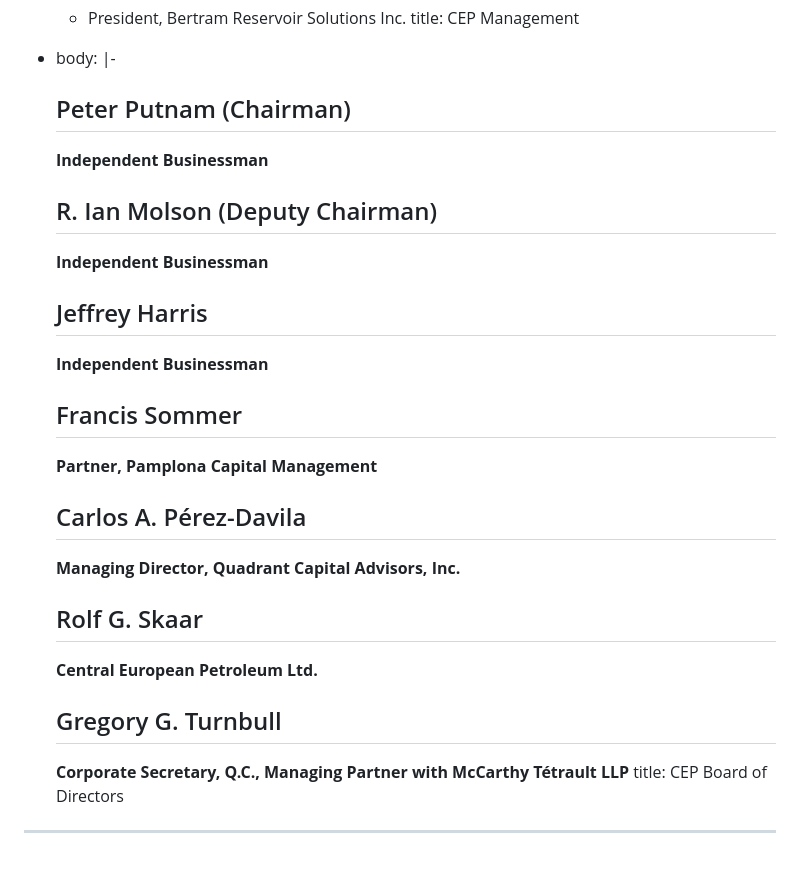
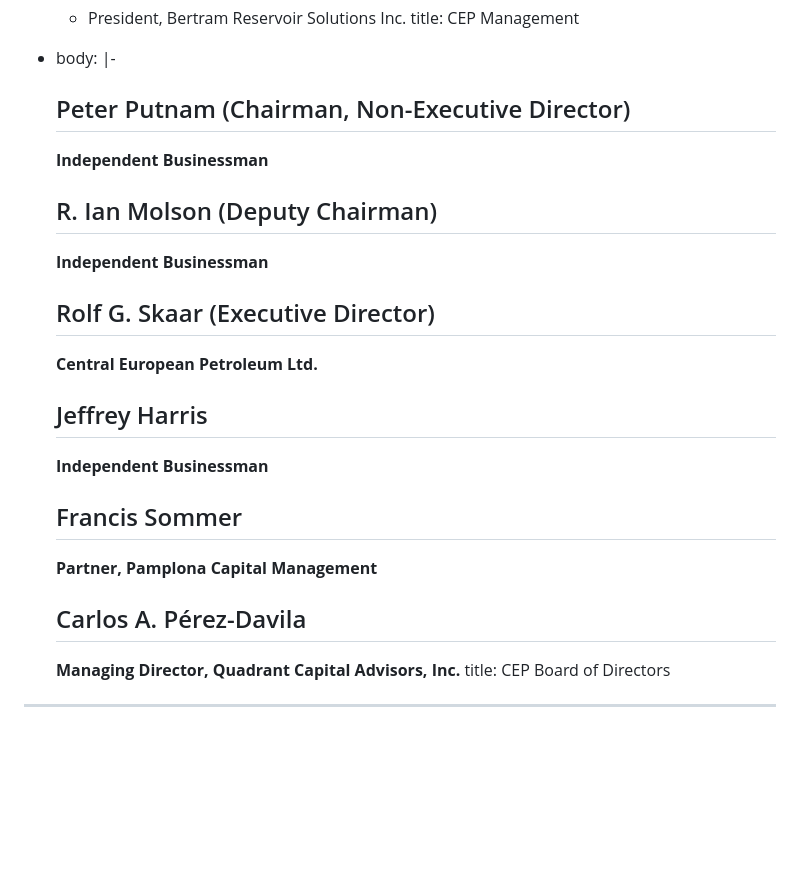
Before and after one commit to ptrckqn/cepetro, a Markdown page: src/pages/about.md, the part around the change. Rendered like a GitHub page; blank space fills up the shorter version.

Commit message:
Update Pages “about”

```diff
--- a/src/pages/about.md
+++ b/src/pages/about.md
@@ -228,13 +228,17 @@ features:
       * President, Bertram Reservoir Solutions Inc.
     title: CEP Management
   - body: |-
-      ## Peter Putnam (Chairman)
+      ## Peter Putnam (Chairman, Non-Executive Director)
 
       **Independent Businessman**
 
       ## R. Ian Molson (Deputy Chairman)
 
       **Independent Businessman**
+
+      ## Rolf G. Skaar (Executive Director)
+
+      **Central European Petroleum Ltd.**
 
       ## Jeffrey Harris
 
@@ -247,13 +251,5 @@ features:
       ## Carlos A. Pérez-Davila
 
       **Managing Director, Quadrant Capital Advisors, Inc.**
-
-      ## Rolf G. Skaar
-
-      **Central European Petroleum Ltd.**
-
-      ## Gregory G. Turnbull
-
-      **Corporate Secretary, Q.C., Managing Partner with McCarthy Tétrault LLP**
     title: CEP Board of Directors
 ---
```
